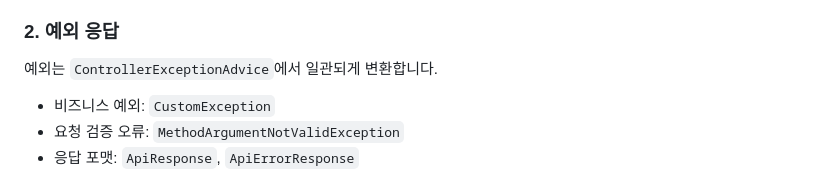
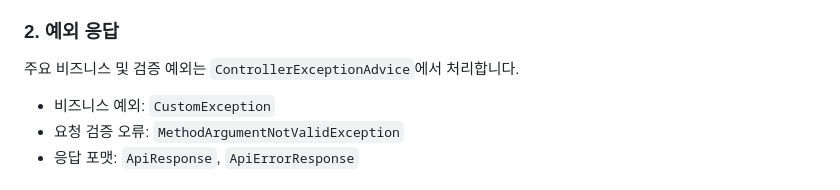
Before and after one commit to carumuch/carumuch-backend, a Markdown page: docs/architecture.md, the part around the change. GitHub-like rendering.

Commit message:
chore: 예외 처리 advice 스코프 축소 #126

```diff
--- a/docs/architecture.md
+++ b/docs/architecture.md
@@ -199,7 +199,7 @@ Client
 
 ### 2. 예외 응답
 
-예외는 `ControllerExceptionAdvice`에서 일관되게 변환합니다.
+주요 비즈니스 및 검증 예외는 `ControllerExceptionAdvice`에서 처리합니다.
 
 - 비즈니스 예외: `CustomException`
 - 요청 검증 오류: `MethodArgumentNotValidException`
```
